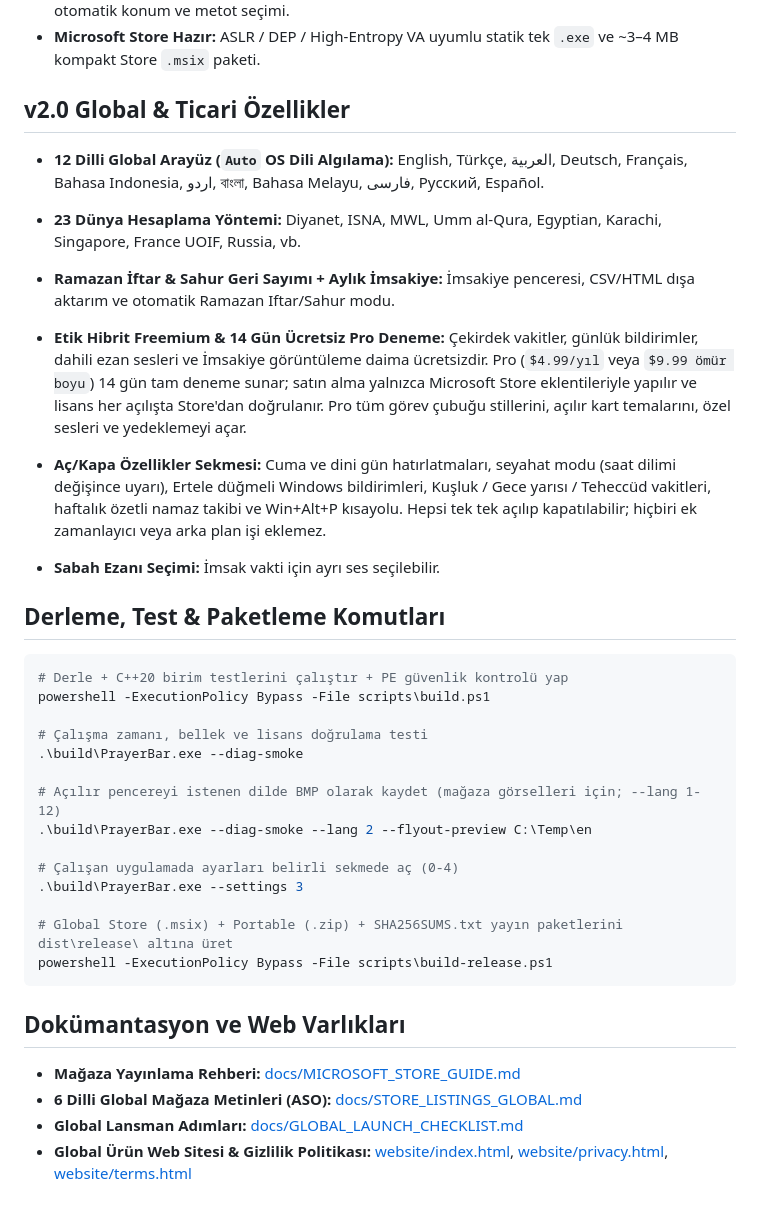
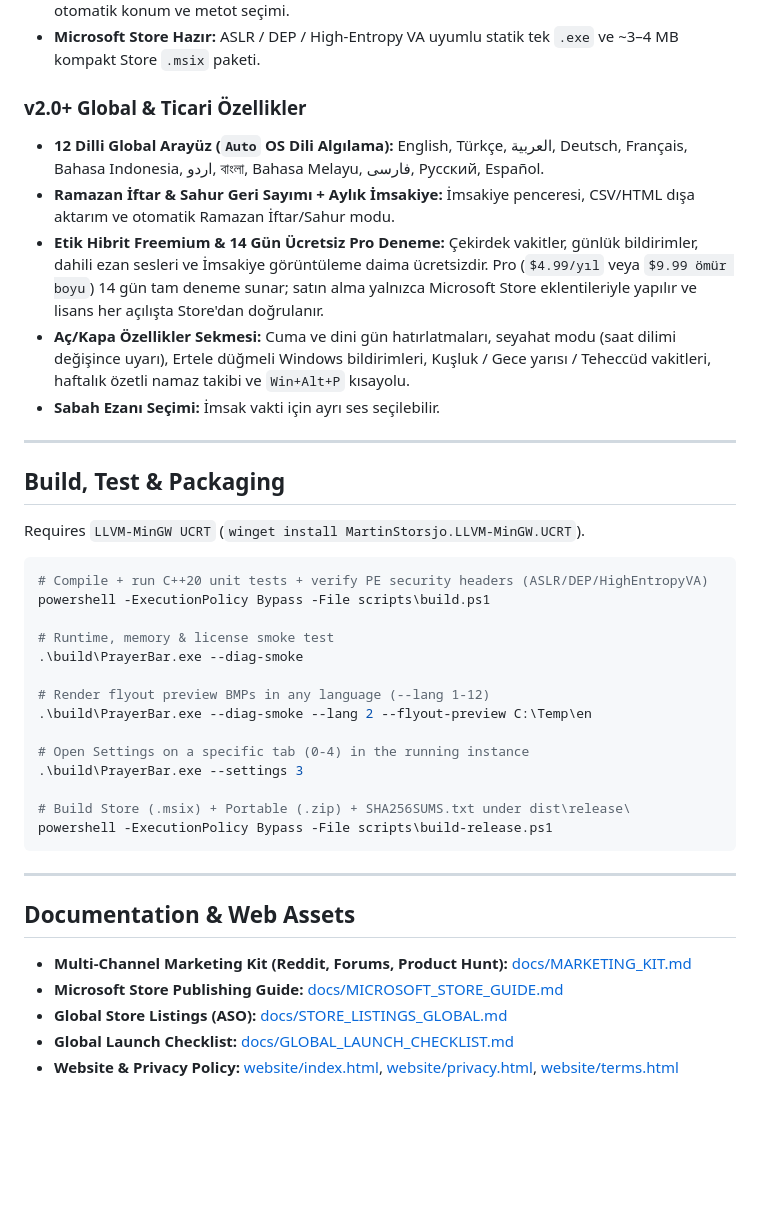
Before and after one commit to ooemir23/PrayerBar, a Markdown page: README.md, the part around one of its changes. GitHub-like rendering; blank space fills up the shorter version.

Commit message:
docs: add marketing kit, showcase visuals, and live Store links

````diff
--- a/README.md
+++ b/README.md
@@ -11,36 +53,41 @@ Windows 10/11 görev çubuğunun istediğiniz bölümünde (sistem tepsisi yanı
 - **23 Dünya Hesaplama Metodu + Otomatik Konum:** Diyanet, MWL, ISNA, Ümmü'l-Kura, Mısır, Karaçi, UOIF Fransa vb. tüm Aladhan metotları, Standart/Hanefi İkindi mezhebi ve IP/ülke bazlı otomatik konum ve metot seçimi.
 - **Microsoft Store Hazır:** ASLR / DEP / High-Entropy VA uyumlu statik tek `.exe` ve ~3–4 MB kompakt Store `.msix` paketi.
 
-## v2.0 Global & Ticari Özellikler
+### v2.0+ Global & Ticari Özellikler
 - **12 Dilli Global Arayüz (`Auto` OS Dili Algılama):** English, Türkçe, العربية, Deutsch, Français, Bahasa Indonesia, اردو, বাংলা, Bahasa Melayu, فارسی, Русский, Español.
-- **23 Dünya Hesaplama Yöntemi:** Diyanet, ISNA, MWL, Umm al-Qura, Egyptian, Karachi, Singapore, France UOIF, Russia, vb.
-- **Ramazan İftar & Sahur Geri Sayımı + Aylık İmsakiye:** İmsakiye penceresi, CSV/HTML dışa aktarım ve otomatik Ramazan Iftar/Sahur modu.
-- **Etik Hibrit Freemium & 14 Gün Ücretsiz Pro Deneme:** Çekirdek vakitler, günlük bildirimler, dahili ezan sesleri ve İmsakiye görüntüleme daima ücretsizdir. Pro (`$4.99/yıl` veya `$9.99 ömür boyu`) 14 gün tam deneme sunar; satın alma yalnızca Microsoft Store eklentileriyle yapılır ve lisans her açılışta Store'dan doğrulanır. Pro tüm görev çubuğu stillerini, açılır kart temalarını, özel sesleri ve yedeklemeyi açar.
-
-- **Aç/Kapa Özellikler Sekmesi:** Cuma ve dini gün hatırlatmaları, seyahat modu (saat dilimi değişince uyarı), Ertele düğmeli Windows bildirimleri, Kuşluk / Gece yarısı / Teheccüd vakitleri, haftalık özetli namaz takibi ve Win+Alt+P kısayolu. Hepsi tek tek açılıp kapatılabilir; hiçbiri ek zamanlayıcı veya arka plan işi eklemez.
+- **Ramazan İftar & Sahur Geri Sayımı + Aylık İmsakiye:** İmsakiye penceresi, CSV/HTML dışa aktarım ve otomatik Ramazan İftar/Sahur modu.
+- **Etik Hibrit Freemium & 14 Gün Ücretsiz Pro Deneme:** Çekirdek vakitler, günlük bildirimler, dahili ezan sesleri ve İmsakiye görüntüleme daima ücretsizdir. Pro (`$4.99/yıl` veya `$9.99 ömür boyu`) 14 gün tam deneme sunar; satın alma yalnızca Microsoft Store eklentileriyle yapılır ve lisans her açılışta Store'dan doğrulanır.
+- **Aç/Kapa Özellikler Sekmesi:** Cuma ve dini gün hatırlatmaları, seyahat modu (saat dilimi değişince uyarı), Ertele düğmeli Windows bildirimleri, Kuşluk / Gece yarısı / Teheccüd vakitleri, haftalık özetli namaz takibi ve `Win+Alt+P` kısayolu.
 - **Sabah Ezanı Seçimi:** İmsak vakti için ayrı ses seçilebilir.
 
-## Derleme, Test & Paketleme Komutları
+---
+
+## Build, Test & Packaging
+
+Requires `LLVM-MinGW UCRT` (`winget install MartinStorsjo.LLVM-MinGW.UCRT`).
 
 ```powershell
-# Derle + C++20 birim testlerini çalıştır + PE güvenlik kontrolü yap
+# Compile + run C++20 unit tests + verify PE security headers (ASLR/DEP/HighEntropyVA)
 powershell -ExecutionPolicy Bypass -File scripts\build.ps1
 
-# Çalışma zamanı, bellek ve lisans doğrulama testi
+# Runtime, memory & license smoke test
 .\build\PrayerBar.exe --diag-smoke
 
-# Açılır pencereyi istenen dilde BMP olarak kaydet (mağaza görselleri için; --lang 1-12)
+# Render flyout preview BMPs in any language (--lang 1-12)
 .\build\PrayerBar.exe --diag-smoke --lang 2 --flyout-preview C:\Temp\en
 
-# Çalışan uygulamada ayarları belirli sekmede aç (0-4)
+# Open Settings on a specific tab (0-4) in the running instance
 .\build\PrayerBar.exe --settings 3
 
-# Global Store (.msix) + Portable (.zip) + SHA256SUMS.txt yayın paketlerini dist\release\ altına üret
+# Build Store (.msix) + Portable (.zip) + SHA256SUMS.txt under dist\release\
 powershell -ExecutionPolicy Bypass -File scripts\build-release.ps1
 ```
 
-## Dokümantasyon ve Web Varlıkları
-- **Mağaza Yayınlama Rehberi:** [docs/MICROSOFT_STORE_GUIDE.md](docs/MICROSOFT_STORE_GUIDE.md)
-- **6 Dilli Global Mağaza Metinleri (ASO):** [docs/STORE_LISTINGS_GLOBAL.md](docs/STORE_LISTINGS_GLOBAL.md)
-- **Global Lansman Adımları:** [docs/GLOBAL_LAUNCH_CHECKLIST.md](docs/GLOBAL_LAUNCH_CHECKLIST.md)
-- **Global Ürün Web Sitesi & Gizlilik Politikası:** [website/index.html](website/index.html), [website/privacy.html](website/privacy.html), [website/terms.html](website/terms.html)
+---
+
+## Documentation & Web Assets
+- **Multi-Channel Marketing Kit (Reddit, Forums, Product Hunt):** [docs/MARKETING_KIT.md](docs/MARKETING_KIT.md)
+- **Microsoft Store Publishing Guide:** [docs/MICROSOFT_STORE_GUIDE.md](docs/MICROSOFT_STORE_GUIDE.md)
+- **Global Store Listings (ASO):** [docs/STORE_LISTINGS_GLOBAL.md](docs/STORE_LISTINGS_GLOBAL.md)
+- **Global Launch Checklist:** [docs/GLOBAL_LAUNCH_CHECKLIST.md](docs/GLOBAL_LAUNCH_CHECKLIST.md)
+- **Website & Privacy Policy:** [website/index.html](website/index.html), [website/privacy.html](website/privacy.html), [website/terms.html](website/terms.html)
````
Also changed, not shown: other parts of README.md (+44 -2 lines), docs/MARKETING_KIT.md (added, +236 -0 lines), website/images/01_taskbar_countdown.png (added), website/images/02_fluent_flyout_qibla.png (added), website/images/03_ramadan_imsakiye.png (added), website/images/04_settings_features.png (added), website/images/hero.png (added), 1 other file.
